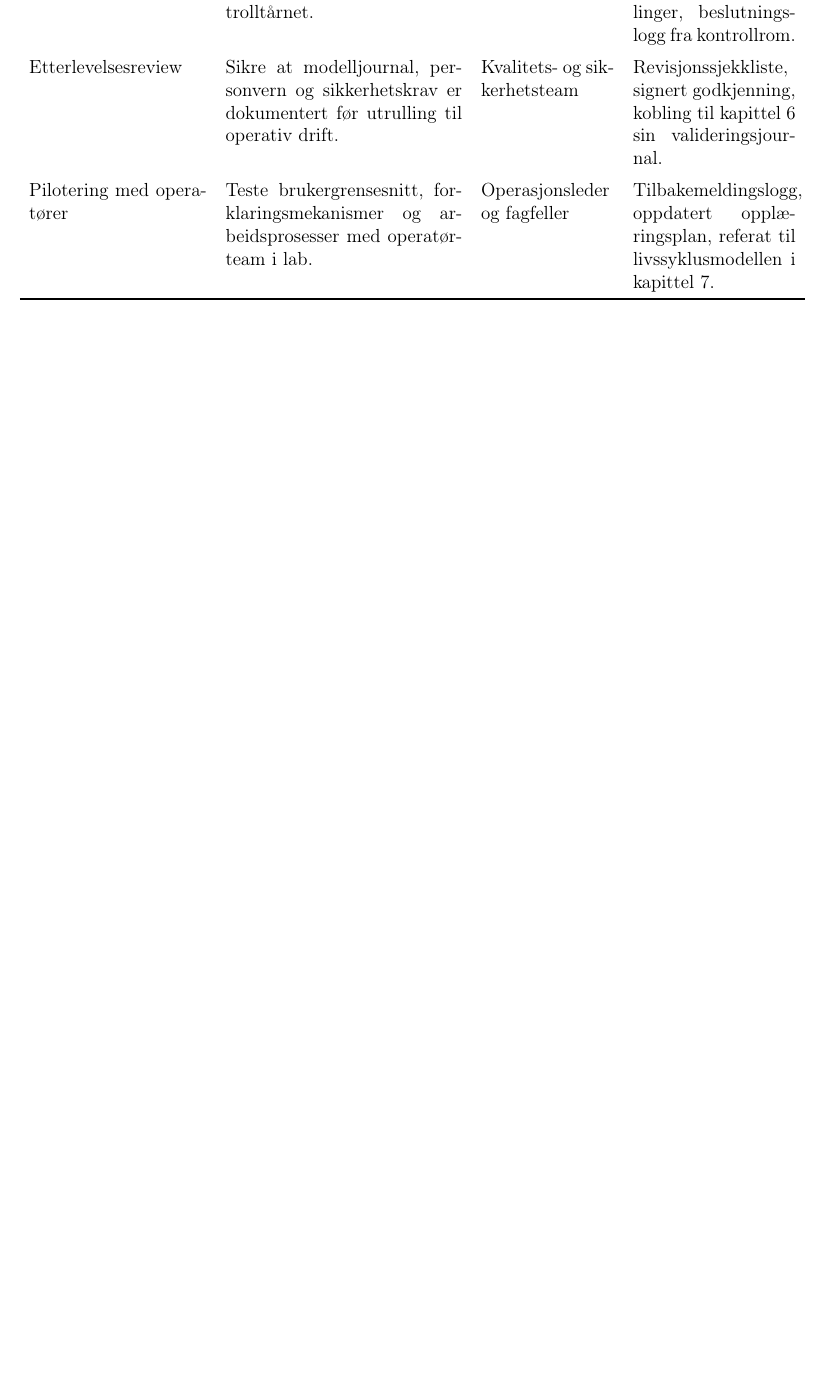
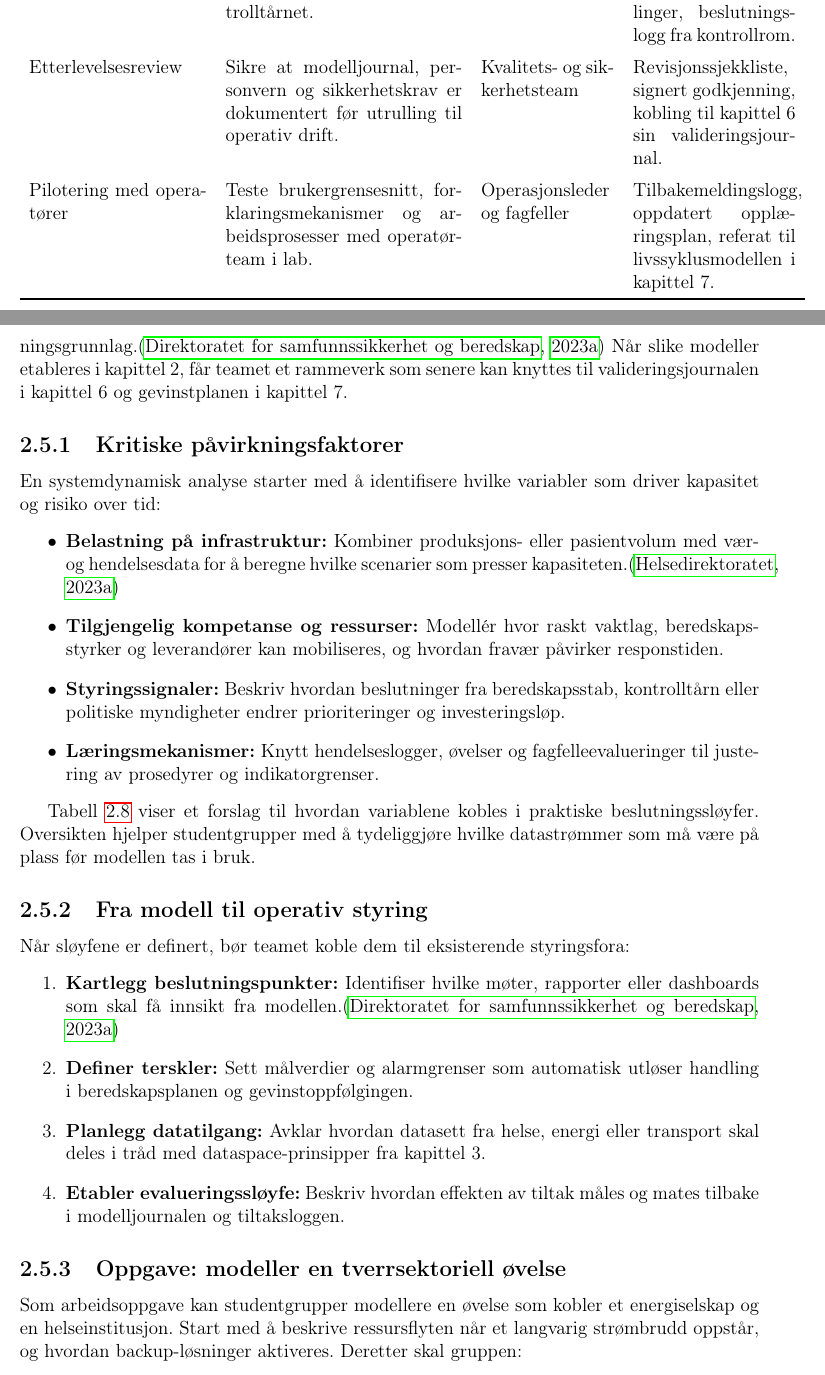
Before and after one commit to Nettking/roborepo, a LaTeX thesis (books/digitaltvilling_masterbok/main.tex, which reads books/digitaltvilling_masterbok/chapters/kapittel02-systemtenkning.tex): part of page 34 of 272 before the commit and two parts of pages 34 and 35 of 274 after it, the two joined at a grey line, cut so that both start at the same text, the shorter picture padded with empty space. Compiled offline with pdfLaTeX.

Commit message:
DT-99: legg til systemdynamiske beslutningssløyfer i kapittel 2

```diff
--- a/books/digitaltvilling_masterbok/chapters/kapittel02-systemtenkning.tex
+++ b/books/digitaltvilling_masterbok/chapters/kapittel02-systemtenkning.tex
@@ -364,3 +364,16 @@ Samsvarstesting bør avsluttes med en kort beslutningspakke som viser hva som er
 må følge modellen inn i produksjon. Dokumentasjonen gjør det enklere å dele erfaringer mellom laboratorier, bruke resultatene i
 fagfellelogg og koble forbedringspunkter til tiltaksplanen i kapittel~6.
 
+\section{Systemdynamiske beslutningssløyfer for beredskap og kapasitet}
+Norske virksomheter må håndtere samtidige krav til beredskap, kapasitet og bærekraft når digitale tvillinger brukes i drift. Systemdynamiske modeller gjør det mulig å koble ressursdisponering, hendelseshåndtering og læringssløyfer i én helhet slik at ledelsen får et felles beslutningsgrunnlag.\citep{dsb2023nrb} Når slike modeller etableres i kapittel~2, får teamet et rammeverk som senere kan knyttes til valideringsjournalen i kapittel~6 og gevinstplanen i kapittel~7.
+
+\subsection{Kritiske påvirkningsfaktorer}
+En systemdynamisk analyse starter med å identifisere hvilke variabler som driver kapasitet og risiko over tid:
+\begin{itemize}
+    \item \textbf{Belastning på infrastruktur:} Kombiner produksjons- eller pasientvolum med vær- og hendelsesdata for å beregne hvilke scenarier som presser kapasiteten.\citep{helsedir2023nasjonalberedskap}
+    \item \textbf{Tilgjengelig kompetanse og ressurser:} Modellér hvor raskt vaktlag, beredskapsstyrker og leverandører kan mobiliseres, og hvordan fravær påvirker responstiden.
+    \item \textbf{Styringssignaler:} Beskriv hvordan beslutninger fra beredskapsstab, kontrolltårn eller politiske myndigheter endrer prioriteringer og investeringsløp.
+    \item \textbf{Læringsmekanismer:} Knytt hendelseslogger, øvelser og fagfelleevalueringer til justering av prosedyrer og indikatorgrenser.
+\end{itemize}
+
+Tabell~\ref{tab:kap02-beredskapssløyfer} viser et forslag til hvordan variablene kobles i praktiske beslutningssløyfer. Oversikten hjelper studentgrupper med å tydeliggjøre hvilke datastrømmer som må være på plass før modellen tas i bruk.
@@ -366,0 +397,15 @@ fagfellelogg og koble forbedringspunkter til tiltaksplanen i kapittel~6.
+\subsection{Fra modell til operativ styring}
+Når sløyfene er definert, bør teamet koble dem til eksisterende styringsfora:
+\begin{enumerate}
+    \item \textbf{Kartlegg beslutningspunkter:} Identifiser hvilke møter, rapporter eller dashboards som skal få innsikt fra modellen.\citep{dsb2023nrb}
+    \item \textbf{Definer terskler:} Sett målverdier og alarmgrenser som automatisk utløser handling i beredskapsplanen og gevinstoppfølgingen.
+    \item \textbf{Planlegg datatilgang:} Avklar hvordan datasett fra helse, energi eller transport skal deles i tråd med dataspace-prinsipper fra kapittel~3.
+    \item \textbf{Etabler evalueringssløyfe:} Beskriv hvordan effekten av tiltak måles og mates tilbake i modelljournalen og tiltaksloggen.
+\end{enumerate}
+
+\subsection{Oppgave: modeller en tverrsektoriell øvelse}
+Som arbeidsoppgave kan studentgrupper modellere en øvelse som kobler et energiselskap og en helseinstitusjon. Start med å beskrive ressursflyten når et langvarig strømbrudd oppstår, og hvordan backup-løsninger aktiveres. Deretter skal gruppen:
+\begin{itemize}
+    \item definere indikatorer for tilgjengelig kapasitet, responstid og pasientsikkerhet,
+    \item beskrive hvilke data som må deles gjennom dataspace-avtaler før hendelsen,
+    \item modellere hvordan beslutninger eskaleres fra lokale team til regional beredskapsstab,
```
Also changed, not shown: books/digitaltvilling_masterbok/completed_tasks.md (+1 -0 lines), books/digitaltvilling_masterbok/plan.md (+1 -1 lines), books/digitaltvilling_masterbok/support/oppgavetavle.md (+1 -0 lines), books/digitaltvilling_masterbok/support/referanser.bib (+20 -0 lines), books/digitaltvilling_masterbok/task_queue.md (+1 -0 lines), books/digitaltvilling_masterbok/chapters/kapittel02-systemtenkning.tex (21 more changed lines).
